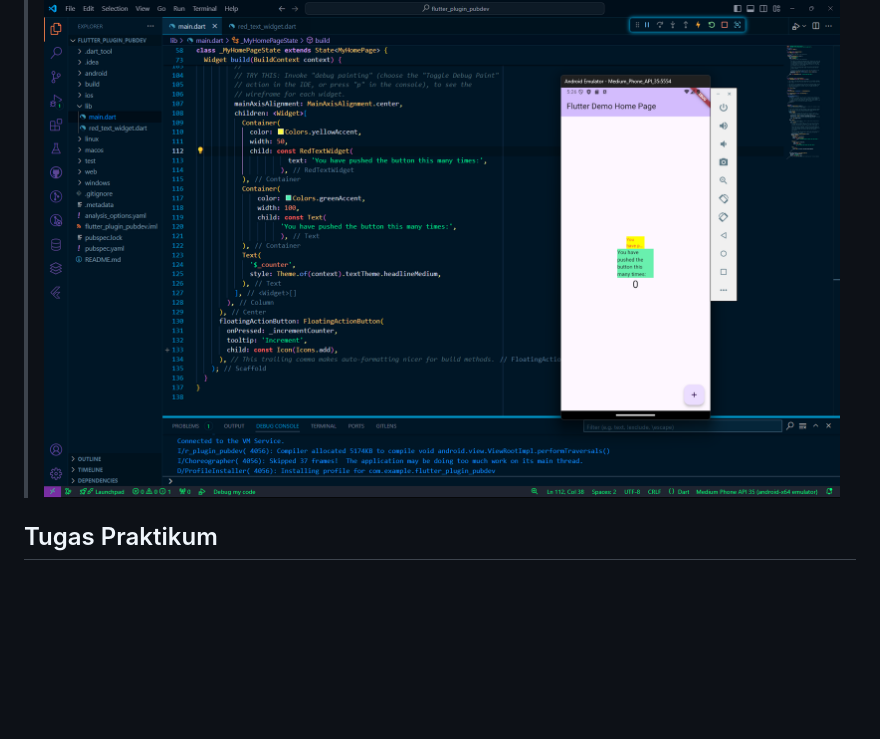
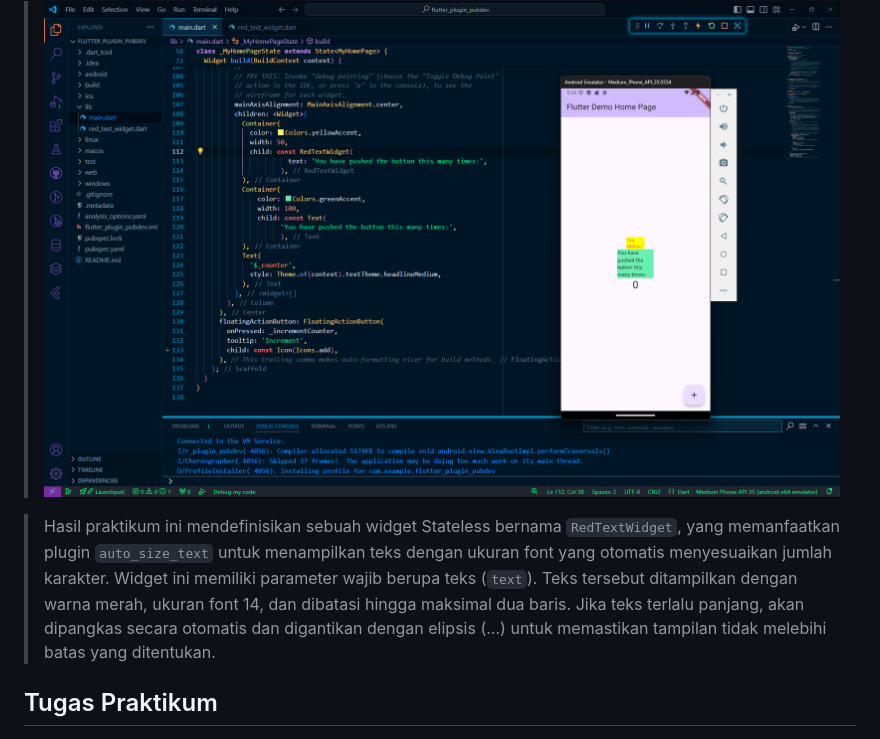
Before and after one commit to dontr0i99/mobile-programming-polinema, a Markdown page: pertemuan7/README.md, the part around the change. Drawn GitHub-style; blank space fills up the shorter version.

Commit message:
Update README.md Week 7

```diff
--- a/pertemuan7/README.md
+++ b/pertemuan7/README.md
@@ -10,6 +10,8 @@
 ## Praktikum Menerapkan Plugin di Project Flutter
 
 > <img src="docs/HasilPraktikum.png" alt="Output-Prak"/>
+
+> Hasil praktikum ini mendefinisikan sebuah widget Stateless bernama `RedTextWidget`, yang memanfaatkan plugin `auto_size_text` untuk menampilkan teks dengan ukuran font yang otomatis menyesuaikan jumlah karakter. Widget ini memiliki parameter wajib berupa teks (`text`). Teks tersebut ditampilkan dengan warna merah, ukuran font 14, dan dibatasi hingga maksimal dua baris. Jika teks terlalu panjang, akan dipangkas secara otomatis dan digantikan dengan elipsis (...) untuk memastikan tampilan tidak melebihi batas yang ditentukan.
 
 ## Tugas Praktikum
 
```
